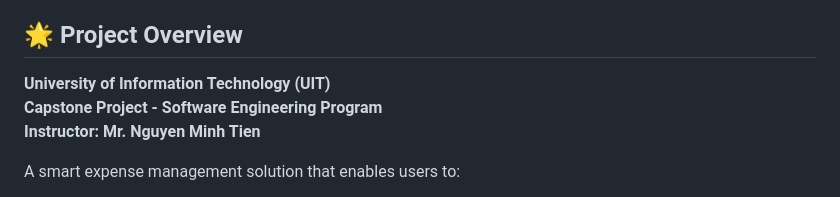
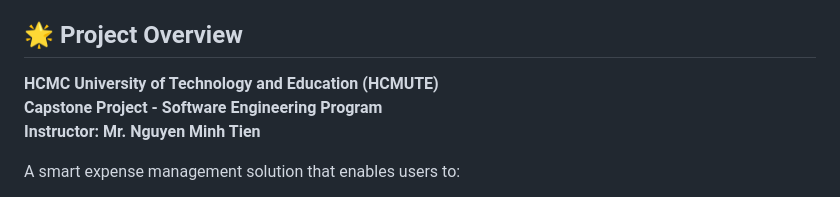
Before and after one commit to cuonglexuan203/expense-management-system, a Markdown page: README.md, the part around the change. Rendered like a GitHub page.

```diff
--- a/README.md
+++ b/README.md
@@ -31,7 +31,7 @@ Mr. Nguyen Minh Tien - Instructor, HCMC Univercity of Technology and Education
 
 ## 🌟 Project Overview
 
-**University of Information Technology (UIT)**
+**HCMC University of Technology and Education (HCMUTE)**
 **Capstone Project - Software Engineering Program**
 **Instructor: Mr. Nguyen Minh Tien**
 
```
